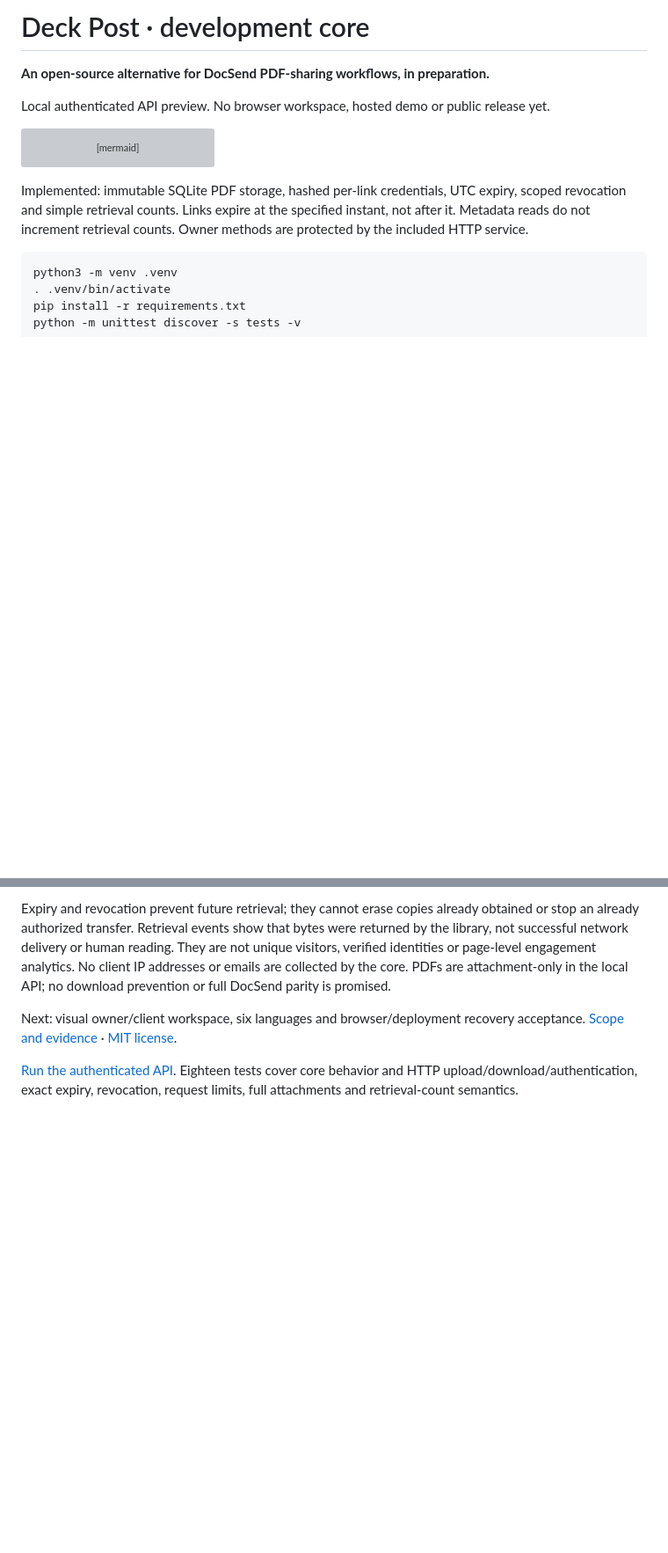
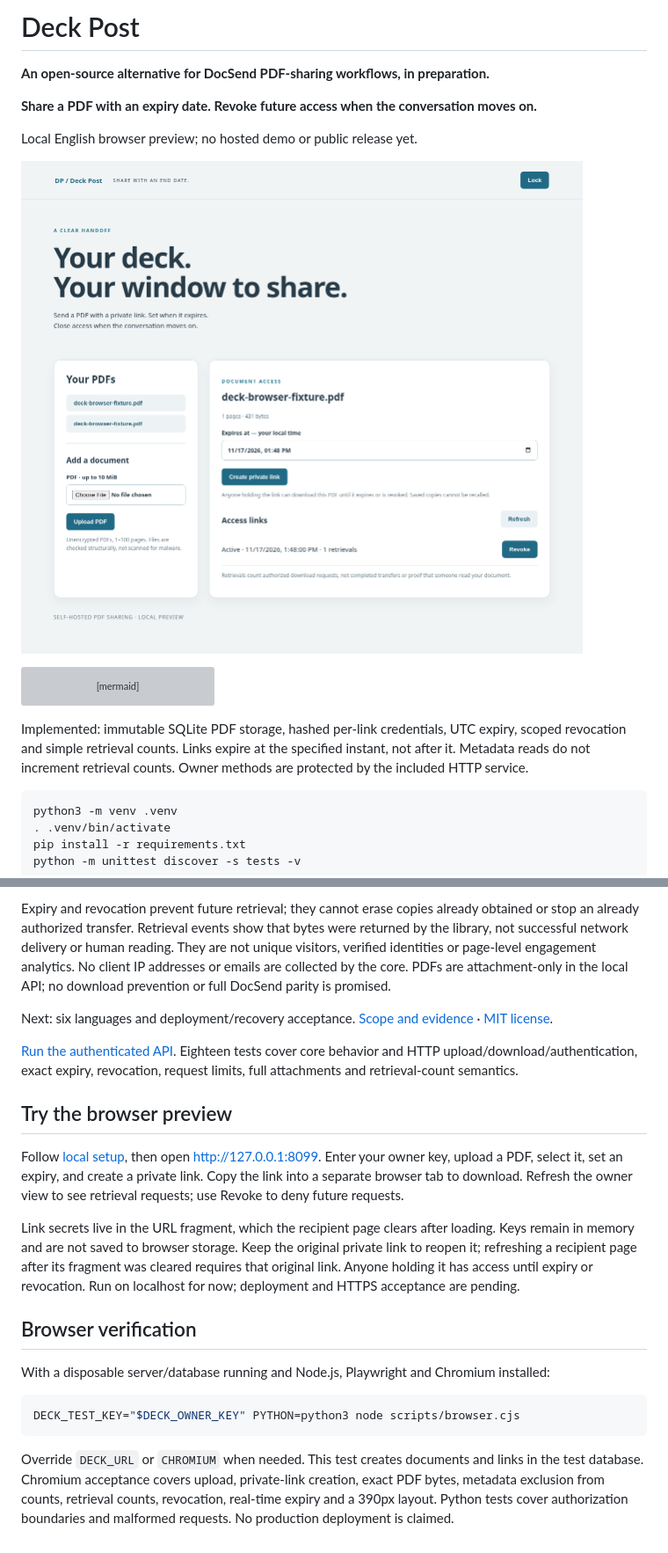
Before and after one commit to anshuman-pandey/deck-post, a Markdown page: README.md, 2 parts joined by grey strips. Shown at 88% size. Drawn GitHub-style; pictures changed too: docs/assets/workspace.png (added); blank space fills up the shorter version; grey boxes are pictures that could not be loaded.

Commit message:
Add owner workspace and recipient PDF download flow

````diff
--- a/README.md
+++ b/README.md
@@ -1,8 +1,12 @@
-# Deck Post · development core
+# Deck Post
 
 **An open-source alternative for DocSend PDF-sharing workflows, in preparation.**
 
-Local authenticated API preview. No browser workspace, hosted demo or public release yet.
+**Share a PDF with an expiry date. Revoke future access when the conversation moves on.**
+
+Local English browser preview; no hosted demo or public release yet.
+
+![Deck Post owner workspace](docs/assets/workspace.png)
 
 ```mermaid
 flowchart LR
@@ -26,6 +30,22 @@ Use Python 3.12 on Linux. PDFs are limited to 10 MiB, unencrypted, 1–100 pages
 
 Expiry and revocation prevent future retrieval; they cannot erase copies already obtained or stop an already authorized transfer. Retrieval events show that bytes were returned by the library, not successful network delivery or human reading. They are not unique visitors, verified identities or page-level engagement analytics. No client IP addresses or emails are collected by the core. PDFs are attachment-only in the local API; no download prevention or full DocSend parity is promised.
 
-Next: visual owner/client workspace, six languages and browser/deployment recovery acceptance. [Scope and evidence](docs/SCOPE.md) · [MIT license](LICENSE).
+Next: six languages and deployment/recovery acceptance. [Scope and evidence](docs/SCOPE.md) · [MIT license](LICENSE).
 
 [Run the authenticated API](docs/API.md). Eighteen tests cover core behavior and HTTP upload/download/authentication, exact expiry, revocation, request limits, full attachments and retrieval-count semantics.
+
+## Try the browser preview
+
+Follow [local setup](docs/API.md), then open http://127.0.0.1:8099. Enter your owner key, upload a PDF, select it, set an expiry, and create a private link. Copy the link into a separate browser tab to download. Refresh the owner view to see retrieval requests; use Revoke to deny future requests.
+
+Link secrets live in the URL fragment, which the recipient page clears after loading. Keys remain in memory and are not saved to browser storage. Keep the original private link to reopen it; refreshing a recipient page after its fragment was cleared requires that original link. Anyone holding it has access until expiry or revocation. Run on localhost for now; deployment and HTTPS acceptance are pending.
+
+## Browser verification
+
+With a disposable server/database running and Node.js, Playwright and Chromium installed:
+
+```sh
+DECK_TEST_KEY="$DECK_OWNER_KEY" PYTHON=python3 node scripts/browser.cjs
+```
+
+Override `DECK_URL` or `CHROMIUM` when needed. This test creates documents and links in the test database. Chromium acceptance covers upload, private-link creation, exact PDF bytes, metadata exclusion from counts, retrieval counts, revocation, real-time expiry and a 390px layout. Python tests cover authorization boundaries and malformed requests. No production deployment is claimed.
````
Also changed, not shown: docs/API.md (+2 -2 lines), 6 other files.
